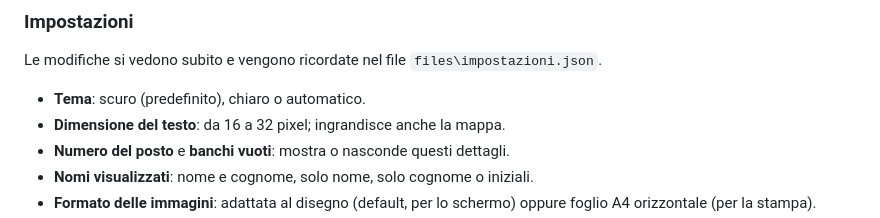
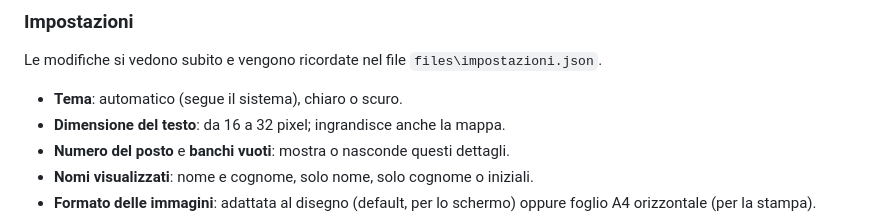
Before and after one commit to Gab2412/Mappatura_classi, a Markdown page: GUIDA.md, the part around the change. Rendered like a GitHub page.

Commit message:
Guida: tema automatico come impostazione predefinita

```diff
--- a/GUIDA.md
+++ b/GUIDA.md
@@ -175,7 +175,7 @@ Nelle **Impostazioni** scegli anche la qualità dei PNG: 150, 300 o 600 DPI.
 
 Le modifiche si vedono subito e vengono ricordate nel file `files\impostazioni.json`.
 
-- **Tema**: scuro (predefinito), chiaro o automatico.
+- **Tema**: automatico (segue il sistema), chiaro o scuro.
 - **Dimensione del testo**: da 16 a 32 pixel; ingrandisce anche la mappa.
 - **Numero del posto** e **banchi vuoti**: mostra o nasconde questi dettagli.
 - **Nomi visualizzati**: nome e cognome, solo nome, solo cognome o iniziali.
```
